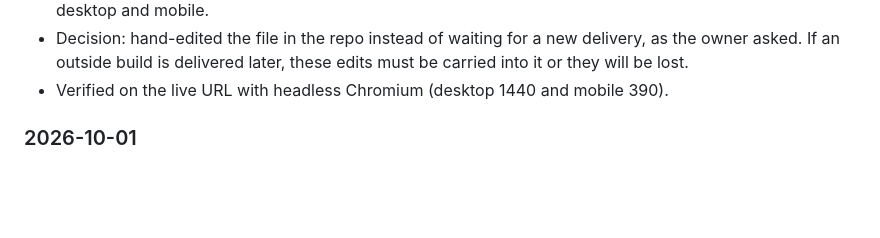
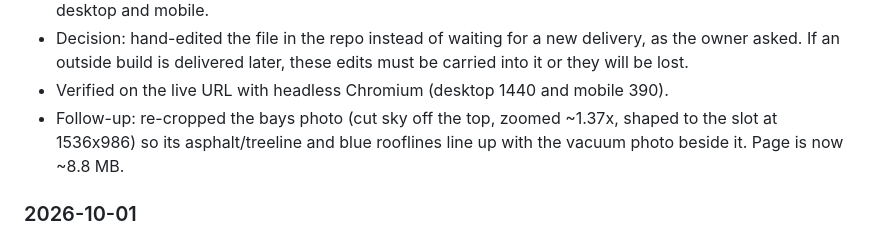
Before and after one commit to jimmyardis/splash-and-scrub, a Markdown page: ATLAS.md, the part around one of its changes. GitHub-like rendering; blank space fills up the shorter version.

Commit message:
Update ATLAS.md after gallery re-crop
Co-Authored-By: Claude Opus 5.5 (1M context) <noreply@anthropic.com>

```diff
--- a/ATLAS.md
+++ b/ATLAS.md
@@ -51,6 +51,9 @@ None.
   delivery, as the owner asked. If an outside build is delivered later, these
   edits must be carried into it or they will be lost.
 - Verified on the live URL with headless Chromium (desktop 1440 and mobile 390).
+- Follow-up: re-cropped the bays photo (cut sky off the top, zoomed ~1.37x,
+  shaped to the slot at 1536x986) so its asphalt/treeline and blue rooflines
+  line up with the vacuum photo beside it. Page is now ~8.8 MB.
 ### 2026-10-01
 - Moved the site to the custom domain `splashandscrubsc.com` (apex). DNS was
   already in place at Namecheap before this session: four GitHub Pages A
```
Also changed, not shown: other parts of ATLAS.md (+1 -1 lines).
